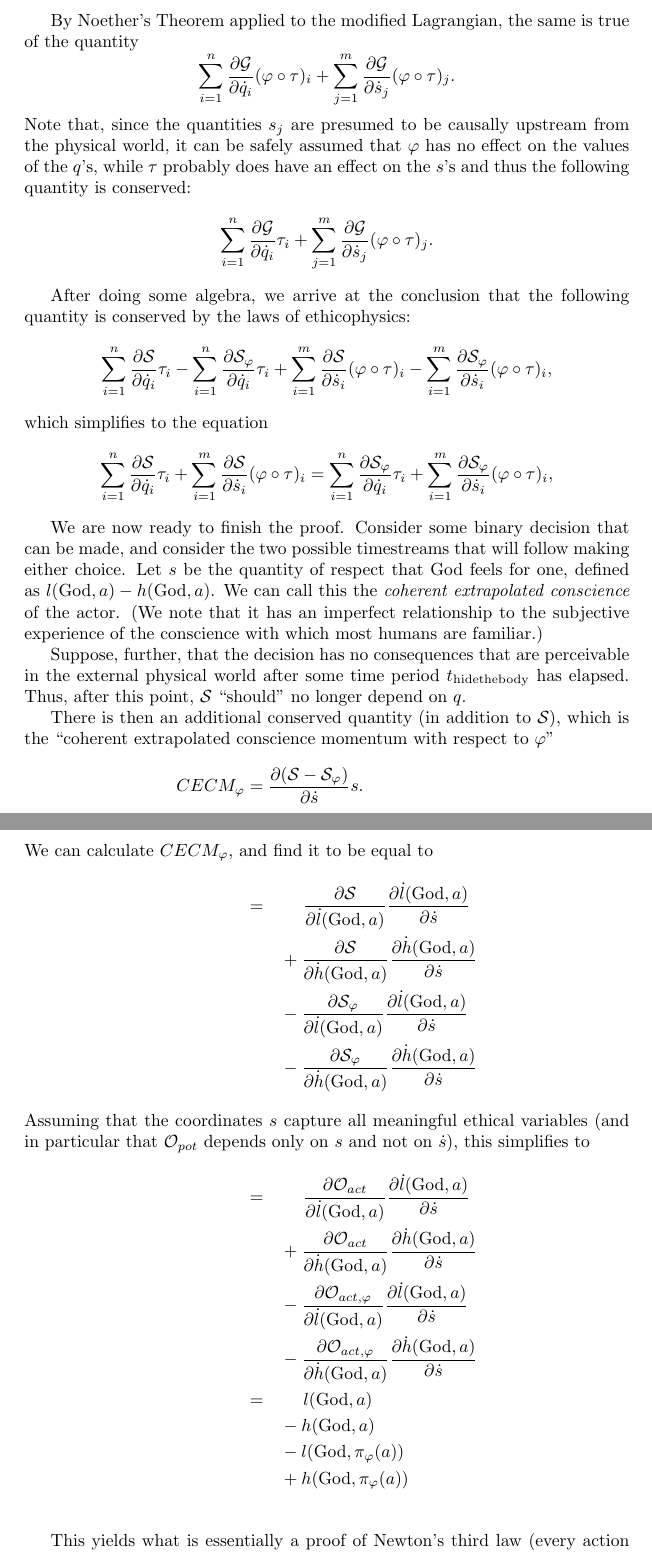
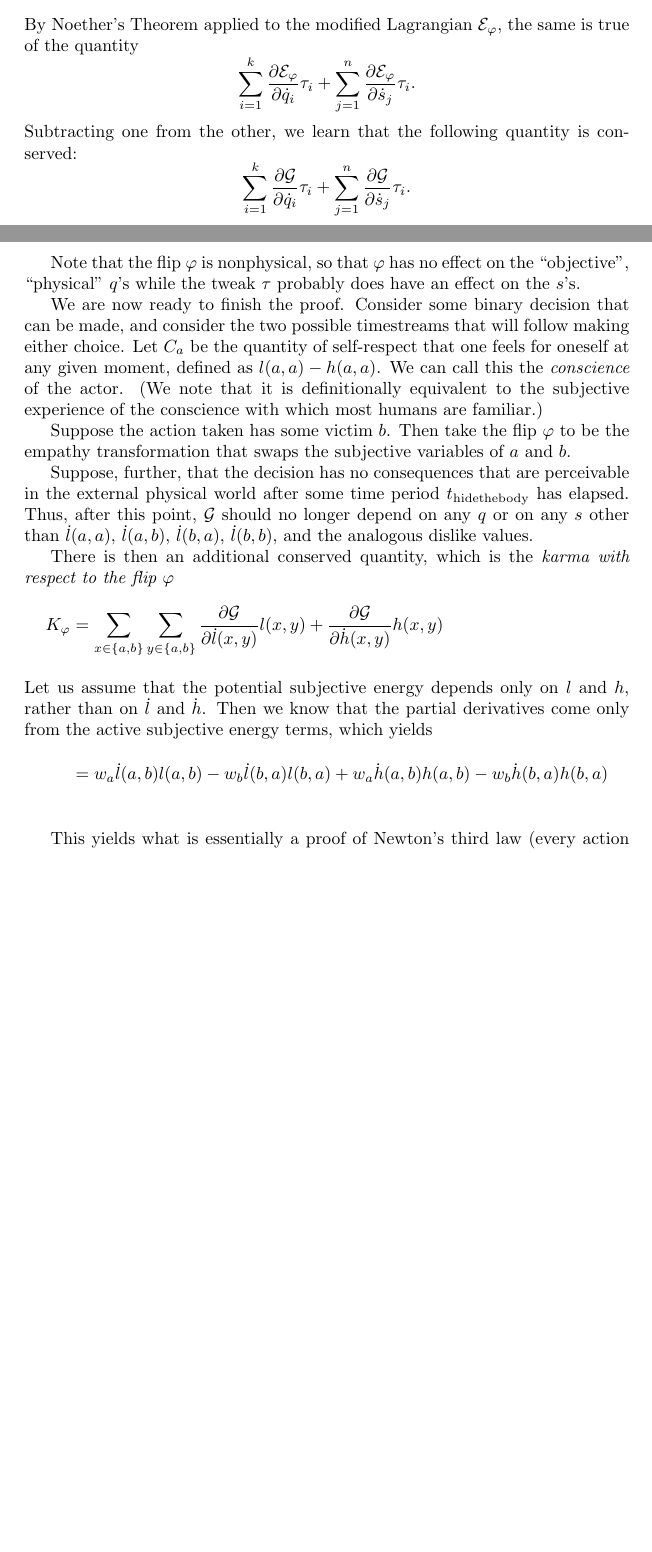
Before and after one commit to advancedresearch/ethicophysics, a LaTeX paper (ethicophysics/writeup1.tex): two parts of pages 6 and 7 of 17 before the commit and two parts of pages 7 and 8 of 17 after it, joined at a grey line, cut so that both start at the same text, the shorter picture padded with empty space. The pictures show the PDF file ethicophysics/writeup1.pdf that the author committed with the source.

Commit message:
Extensive rewrite of Ethicophysics I

```diff
--- a/ethicophysics/writeup1.tex
+++ b/ethicophysics/writeup1.tex
@@ -186 +186,30 @@ exclusive, but are rather orthogonal quantities.
 
+\begin{table}
+\label{tab-concepts}
+\begin{tabular}[c]{|m{0.75in}|m{0.5in}|m{2in}|m{0.75in}|}
+\hline
+Concept & Symbol & Definition & Analogue from traditional physics\\
+\hline
+$a$ loves $B$ & $l(a, B)$ & Accumulated positive emotion & Position\\
+\hline
+$a$ hates $B$ & $h(a, B)$ & Accumulated negative emotion & Position\\
+\hline
+$a$ likes $B$ & $\dot{l}(a, B)$ & Positive emotion being actively experienced by a subject (time derivative of love) & Velocity\\
+\hline
+$a$ dislikes $B$ & $\dot{h}(a, B)$ & Negative emotion being actively experienced by a subject (time derivative of hate) & Velocity\\
+\hline
+$B$ helps $a$ & $\ddot{l}(a, B)$ & Positive emotion being actively caused in a subject (second time derivative of love)
+ & Acceleration\\
+\hline
+$B$ hurts $a$ & $\ddot{h}(a, B)$ & Negative emotion being actively caused by a subject (second time derivative of hate)
+ & Acceleration\\
+\hline
+$a$'s active subjective energy & $\AAA(a)$ & Total amount of subjective energy bound up in the current experience of the subject
+& Kinetic energy \\
+\hline
+Potential subjective energy & $\PPP$ & ???
+& Potential energy \\
+\hline
+\end{tabular}
+\caption{Some useful concepts}
+\end{table}
@@ -189 +221,4 @@ the sum of the squared love and hate values of $a$ for all subsets of
 the network:
+$$\AAA(a) = \frac{1}{2} \sum_B \dot{l}(a, B)^2 + \dot{h}(a, B)^2.$$
+We define the {\em active subjective energy of the network} to be
+$$\AAA = \sum_a \AAA(a).$$
@@ -203 +233,2 @@ specification of how to compute potential opinionatedness. It can,
 however be defined rigorously, by requiring that the {\em total
+  subjective energy}
@@ -215,0 +270,2 @@ experienced or will experience over the course of their lives.
+$b$'s opinion:
+$$\AAA_a = \frac{1}{2} \sum_{b} w_a(b) \sum_{C} \dot{l}(a, B)^2 + \dot{h}(a, B)^2.$$
@@ -216,3 +279,6 @@ experienced or will experience over the course of their lives.
+$$\frac{\partial \SSS}{\partial x} = \frac{d}{dt} \frac{\partial
+  \SSS}{\partial \dot{x}}.$$
+Here $x$ can be either a physical or an ethical variable.
 
 \subsection{The Golden Theorem: Actions Have Consequences}
 
@@ -261,2 +342,0 @@ experienced or will experience over the course of their lives.
-  $$\GGG(q, \dot{q}, s, \dot{s}, t) = \LLL(q, \dot{q}, t) +
-  \SSS(q, \dot{q}, s, \dot{s}, t) - \SSS(q, \dot{q}, \varphi(s), \frac{d}{dt}\varphi(s), t)$$
@@ -264,70 +346,56 @@ experienced or will experience over the course of their lives.
+  $$\frac{\partial \EEE}{\partial x} = \frac{d}{dt} \frac{\partial
+    \EEE}{\partial \dot{x}}.$$
+  Define the following quantity (the {\em Gallifreyan}):
+  \begin{align*}
+\GGG(q, \dot{q}, s, \dot{s}, t) &= \EEE - \EEE_\varphi\\
+&= \SSS(q, \dot{q}, s, \dot{s}, t) - \SSS(q, \dot{q}, \varphi(s), \frac{d}{dt}\varphi(s), t)\\
+\end{align*}
   By Noether's Theorem \cite{noether}, the following quantity is
   conserved:
-  $$\sum_{i=1}^n \frac{\partial \LLL}{\partial \dot{q}_i} \tau_i.$$
+  $$\sum_{i=1}^k \frac{\partial \EEE}{\partial \dot{q}_i} \tau_i +
+  \sum_{j=1}^n \frac{\partial \EEE}{\partial \dot{s}_j} \tau_i.$$ By
+  Noether's Theorem applied to the modified Lagrangian $\EEE_\varphi$,
+  the same is true of the quantity
+  $$\sum_{i=1}^k \frac{\partial \EEE_\varphi}{\partial \dot{q}_i}
+  \tau_i + \sum_{j=1}^n \frac{\partial \EEE_\varphi}{\partial
+    \dot{s}_j} \tau_i.$$
+  Subtracting one from the other, we learn that the following quantity is conserved:
+  $$\sum_{i=1}^k \frac{\partial \GGG}{\partial \dot{q}_i} \tau_i +
+  \sum_{j=1}^n \frac{\partial \GGG}{\partial \dot{s}_j} \tau_i.$$
 
-  By Noether's Theorem applied to the modified Lagrangian, the same is
-  true of the quantity
-  $$\sum_{i=1}^n \frac{\partial \GGG}{\partial \dot{q}_i} (\varphi
-  \circ \tau)_i + \sum_{j=1}^m \frac{\partial \GGG}{\partial
-    \dot{s}_j} (\varphi \circ \tau)_j.$$ Note that, since the
-  quantities $s_j$ are presumed to be causally upstream from the
-  physical world, it can be safely assumed that $\varphi $ has no
-  effect on the values of the $q$'s, while $\tau$ probably does have
-  an effect on the $s$'s and thus the following quantity is conserved:
-    $$\sum_{i=1}^n \frac{\partial \GGG}{\partial \dot{q}_i} \tau_i +
-  \sum_{j=1}^m \frac{\partial \GGG}{\partial \dot{s}_j} (\varphi \circ
-  \tau)_j.$$
-
-
-  After doing some algebra, we arrive at the conclusion that the
-  following quantity is conserved by the laws of ethicophysics:
-  $$\sum_{i=1}^n \frac{\partial \SSS}{\partial \dot{q}_i} \tau_i -
-  \sum_{i=1}^n \frac{\partial \SSS_\varphi}{\partial \dot{q}_i} \tau_i +
-  \sum_{i=1}^m \frac{\partial \SSS}{\partial \dot{s}_i} (\varphi \circ \tau)_i -
-  \sum_{i=1}^m \frac{\partial \SSS_\varphi}{\partial \dot{s}_i} (\varphi \circ \tau)_i,
-  $$
-  which simplifies to the equation
-  $$\sum_{i=1}^n \frac{\partial \SSS}{\partial \dot{q}_i} \tau_i +
-  \sum_{i=1}^m \frac{\partial \SSS}{\partial \dot{s}_i} (\varphi \circ \tau)_i =
-  \sum_{i=1}^n \frac{\partial \SSS_\varphi}{\partial \dot{q}_i} \tau_i +
-  \sum_{i=1}^m \frac{\partial \SSS_\varphi}{\partial \dot{s}_i} (\varphi \circ \tau)_i,
-  $$
+  Note that the flip $\varphi$ is nonphysical, so that $\varphi$ has
+  no effect on the ``objective'', ``physical'' $q$'s while the tweak
+  $\tau$ probably does have an effect on the $s$'s.
 
   We are now ready to finish the proof. Consider some binary decision
   that can be made, and consider the two possible timestreams that
-  will follow making either choice. Let $s$ be the quantity of respect
-  that God feels for one, defined as $l(\mathrm{God}, a) -
-  h(\mathrm{God}, a)$. We can call this the {\em coherent extrapolated
-    conscience} of the actor. (We note that it has an imperfect
-  relationship to the subjective experience of the conscience with
-  which most humans are familiar.)
+  will follow making either choice. Let $C_a$ be the quantity of
+  self-respect that one feels for oneself at any given moment, defined
+  as $l(a, a) - h(a, a)$. We can call this the {\em
+    conscience} of the actor. (We note that it is definitionally
+  equivalent to the subjective experience of the conscience with which
+  most humans are familiar.)
+
+  Suppose the action taken has some victim $b$. Then take the flip
+  $\varphi$ to be the empathy transformation that swaps the subjective
+  variables of $a$ and $b$.
 
   Suppose, further, that the decision has no consequences that are
   perceivable in the external physical world after some time period
   $t_{\mathrm{hide the body}}$ has elapsed. Thus, after this point,
-  $\SSS$ ``should'' no longer depend on $q$.
+  $\GGG$ should no longer depend on any $q$ or on any $s$ other than
+  $\dot{l}(a, a)$, $\dot{l}(a, b)$, $\dot{l}(b, a)$, $\dot{l}(b, b)$,
+  and the analogous dislike values.
 
-  There is then an additional conserved quantity (in addition to
-  $\SSS$), which is the ``coherent extrapolated conscience momentum
-  with respect to $\varphi$''
+  There is then an additional conserved quantity, which is the {\em
+    karma with respect to the flip $\varphi$}
   \begin{align*}
-CECM_\varphi &= \frac{\partial (\SSS - \SSS_\varphi)}{\partial \dot{s}} s. \\
-\intertext{We can calculate $CECM_\varphi$, and find it to be equal to}
-&= \qquad \frac{\partial \SSS}{\partial \dot{l}(\mathrm{God}, a)} \frac{\partial \dot{l}(\mathrm{God}, a)}{\partial \dot{s}}\\
-&\qquad + \frac{\partial \SSS}{\partial \dot{h}(\mathrm{God}, a)} \frac{\partial \dot{h}(\mathrm{God}, a)}{\partial \dot{s}}\\
-&\qquad - \frac{\partial \SSS_\varphi}{\partial \dot{l}(\mathrm{God}, a)} \frac{\partial \dot{l}(\mathrm{God}, a)}{\partial \dot{s}}\\
-&\qquad - \frac{\partial \SSS_\varphi}{\partial \dot{h}(\mathrm{God}, a)} \frac{\partial \dot{h}(\mathrm{God}, a)}{\partial \dot{s}}\\
-\intertext{Assuming that the coordinates $s$ capture all meaningful
-  ethical variables (and in particular that $\OOO_{pot}$ depends only
-  on $s$ and not on $\dot{s}$), this simplifies to}
-&= \qquad \frac{\partial \OOO_{act}}{\partial \dot{l}(\mathrm{God}, a)} \frac{\partial \dot{l}(\mathrm{God}, a)}{\partial \dot{s}}\\
-&\qquad + \frac{\partial \OOO_{act}}{\partial \dot{h}(\mathrm{God}, a)} \frac{\partial \dot{h}(\mathrm{God}, a)}{\partial \dot{s}}\\
-&\qquad - \frac{\partial \OOO_{act, \varphi}}{\partial \dot{l}(\mathrm{God}, a)} \frac{\partial \dot{l}(\mathrm{God}, a)}{\partial \dot{s}}\\
-&\qquad - \frac{\partial \OOO_{act, \varphi}}{\partial \dot{h}(\mathrm{God}, a)} \frac{\partial \dot{h}(\mathrm{God}, a)}{\partial \dot{s}}\\
-&= \qquad l(\mathrm{God}, a) \\
-&\qquad - h(\mathrm{God}, a) \\
-&\qquad - l(\mathrm{God}, \pi_\varphi(a)) \\
-&\qquad + h(\mathrm{God}, \pi_\varphi(a)) \\
+K_\varphi &= \sum_{x\in \{a, b\}} \sum_{y\in \{a, b\}} \frac{\partial \GGG}{\partial \dot{l}(x, y)} l(x, y) + \frac{\partial \GGG}{\partial \dot{h}(x, y)} h(x, y)  \\
+\intertext{Let us assume that the potential subjective energy depends
+  only on $l$ and $h$, rather than on $\dot{l}$ and $\dot{h}$. Then we
+  know that the partial derivatives come only from the active
+  subjective energy terms, which yields }
+&= w_a \dot{l}(a, b) l(a, b) - w_b \dot{l}(b, a) l(b, a) + w_a \dot{h}(a, b) h(a, b) - w_b \dot{h}(b, a) h(b, a) \\
   \end{align*}
 
 This yields what is essentially a proof of Newton's third law (every
@@ -367 +418,0 @@ subsets of the network, weighted by the weight of $a$:
-$$op_w(a) = \frac{1}{2} w_a \sum_B l(a, B)^2 + h(a, B)^2.$$
```
Also changed, not shown: ethicophysics/writeup1.pdf, ethicophysics/writeup1.tex (136 more changed lines).
